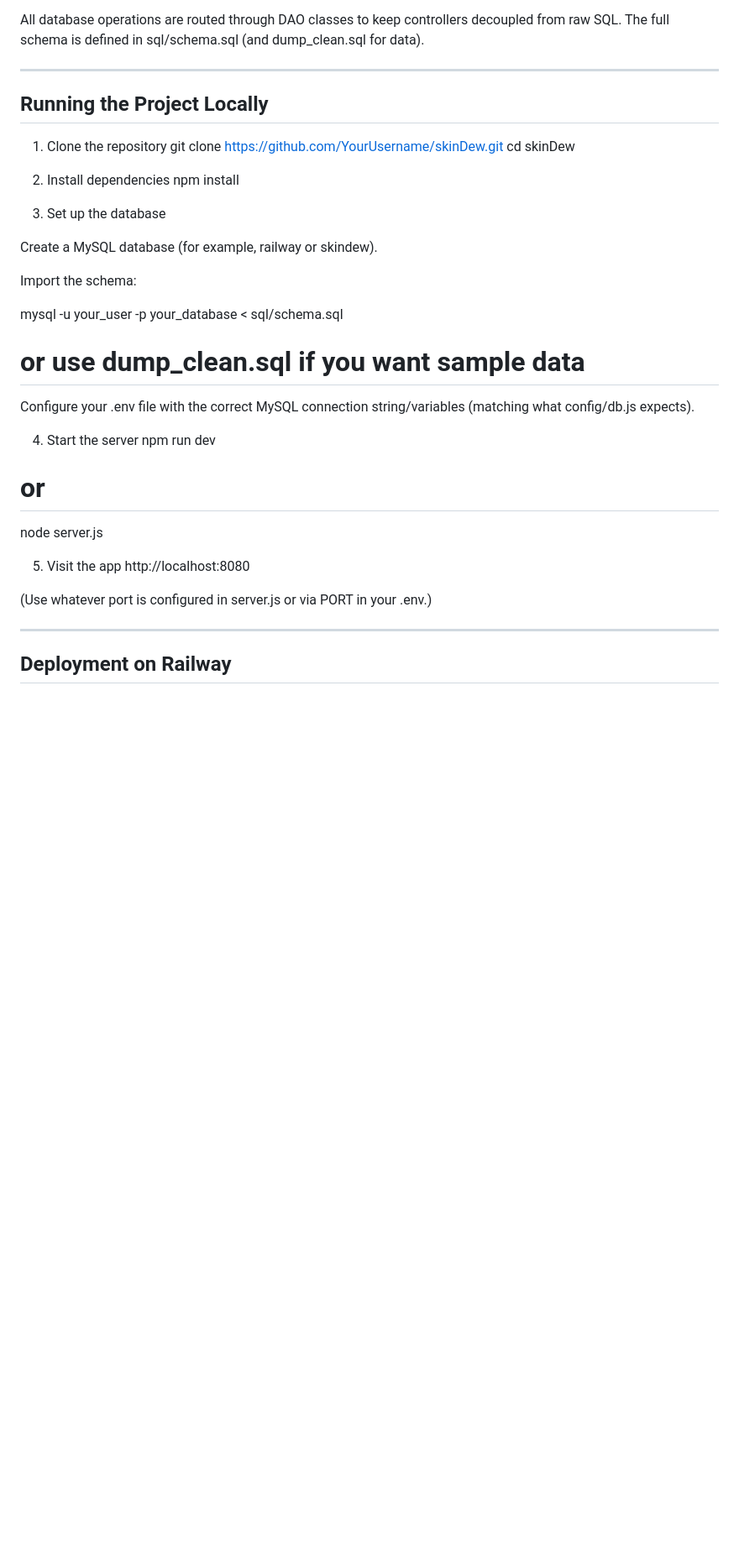
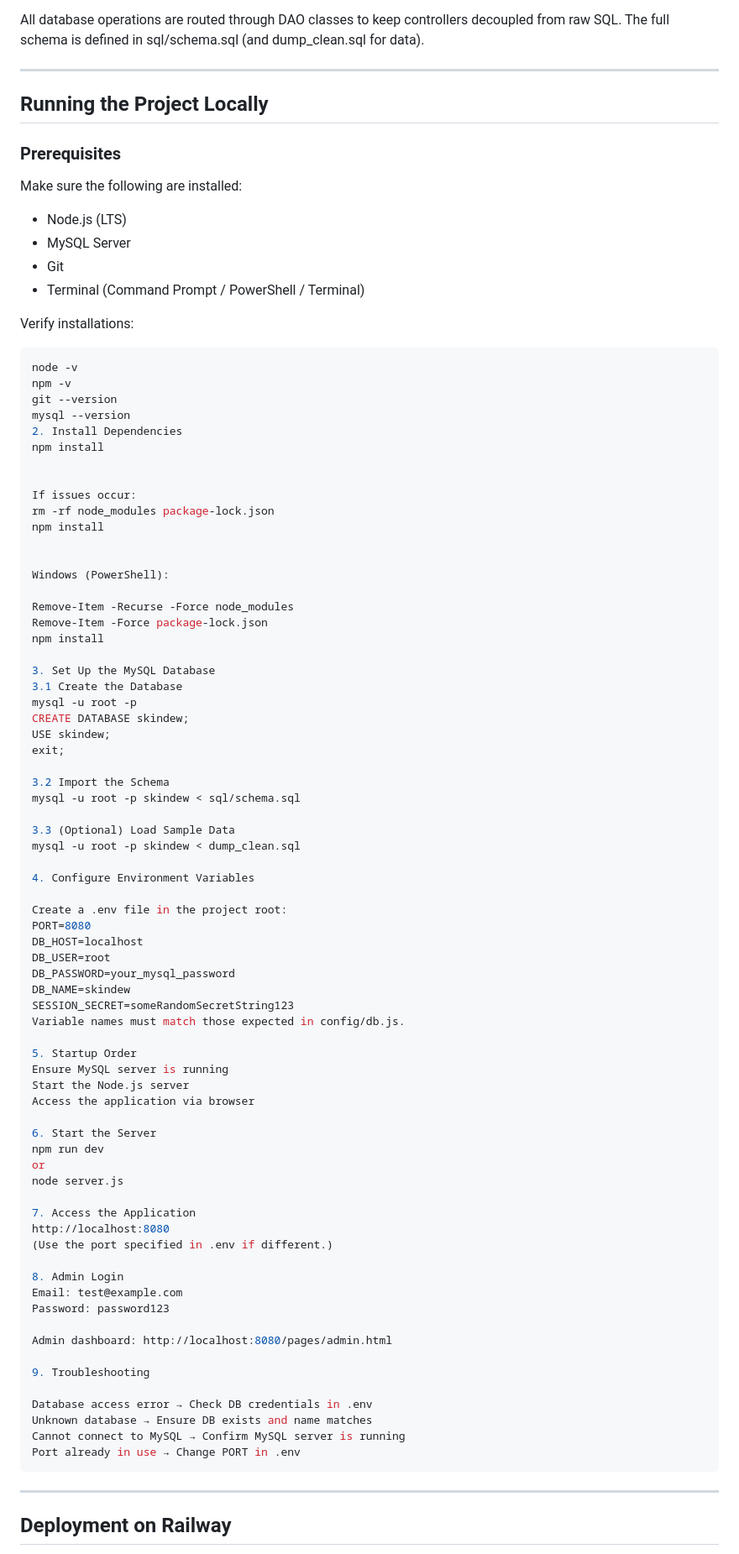
Before and after one commit to John03Rebecca/SkinDEWProject, a Markdown page: README.md, the part around the change printed below. Shown: that part at 84% size. GitHub-like rendering; blank space fills up the shorter version.

````diff
--- a/README.md
+++ b/README.md
@@ -255,37 +230,87 @@ All database operations are routed through DAO classes to keep controllers decou
 The full schema is defined in sql/schema.sql (and dump_clean.sql for data).
 
 ---
-
 ## Running the Project Locally
 
-1. Clone the repository
-git clone https://github.com/YourUsername/skinDew.git
-cd skinDew
+### Prerequisites
+Make sure the following are installed:
+- Node.js (LTS)
+- MySQL Server
+- Git
+- Terminal (Command Prompt / PowerShell / Terminal)
 
-2. Install dependencies
+Verify installations:
+```bash
+node -v
+npm -v
+git --version
+mysql --version
+2. Install Dependencies
 npm install
 
-3. Set up the database
 
-Create a MySQL database (for example, railway or skindew).
+If issues occur:
+rm -rf node_modules package-lock.json
+npm install
 
-Import the schema:
 
-mysql -u your_user -p your_database < sql/schema.sql
-# or use dump_clean.sql if you want sample data
+Windows (PowerShell):
 
-Configure your .env file with the correct MySQL connection string/variables
-(matching what config/db.js expects).
+Remove-Item -Recurse -Force node_modules
+Remove-Item -Force package-lock.json
+npm install
 
-4. Start the server
+3. Set Up the MySQL Database
+3.1 Create the Database
+mysql -u root -p
+CREATE DATABASE skindew;
+USE skindew;
+exit;
+
+3.2 Import the Schema
+mysql -u root -p skindew < sql/schema.sql
+
+3.3 (Optional) Load Sample Data
+mysql -u root -p skindew < dump_clean.sql
+
+4. Configure Environment Variables
+
+Create a .env file in the project root:
+PORT=8080
+DB_HOST=localhost
+DB_USER=root
+DB_PASSWORD=your_mysql_password
+DB_NAME=skindew
+SESSION_SECRET=someRandomSecretString123
+Variable names must match those expected in config/db.js.
+
+5. Startup Order
+Ensure MySQL server is running
+Start the Node.js server
+Access the application via browser
+
+6. Start the Server
 npm run dev
-# or
+or
 node server.js
 
-5. Visit the app
+7. Access the Application
 http://localhost:8080
+(Use the port specified in .env if different.)
 
-(Use whatever port is configured in server.js or via PORT in your .env.)
+8. Admin Login
+Email: test@example.com
+Password: password123
+
+Admin dashboard: http://localhost:8080/pages/admin.html
+
+9. Troubleshooting
+
+Database access error → Check DB credentials in .env
+Unknown database → Ensure DB exists and name matches
+Cannot connect to MySQL → Confirm MySQL server is running
+Port already in use → Change PORT in .env
+```
 
 ---
 
````
Also changed, not shown: other parts of README.md (+2 -27 lines).
